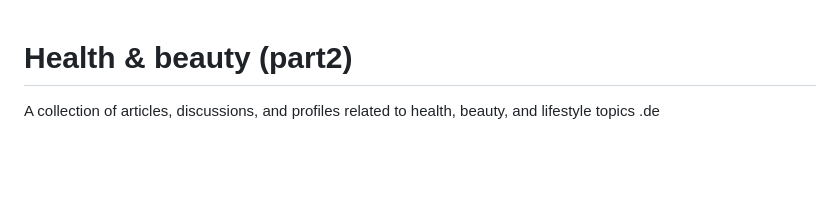
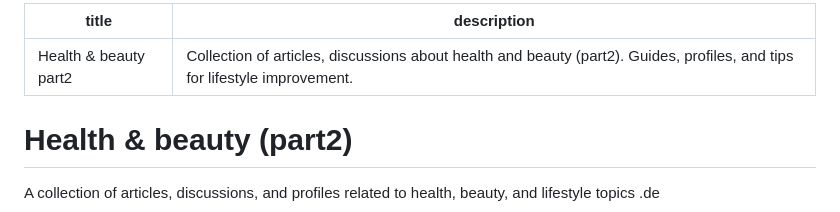
Before and after one commit to budger-collab/research-links, a Markdown page: germanyBeauty2.md, the part around the change. Drawn GitHub-style; blank space fills up the shorter version.

```diff
--- a/germanyBeauty2.md
+++ b/germanyBeauty2.md
@@ -1,3 +1,9 @@
+---
+title: Health & beauty part2
+description: Collection of articles, discussions about health and beauty (part2). Guides, profiles, and tips for lifestyle improvement.
+---
+
+
 # Health & beauty (part2)
 
 A collection of articles, discussions, and profiles related to health, beauty, and lifestyle topics .de
```
